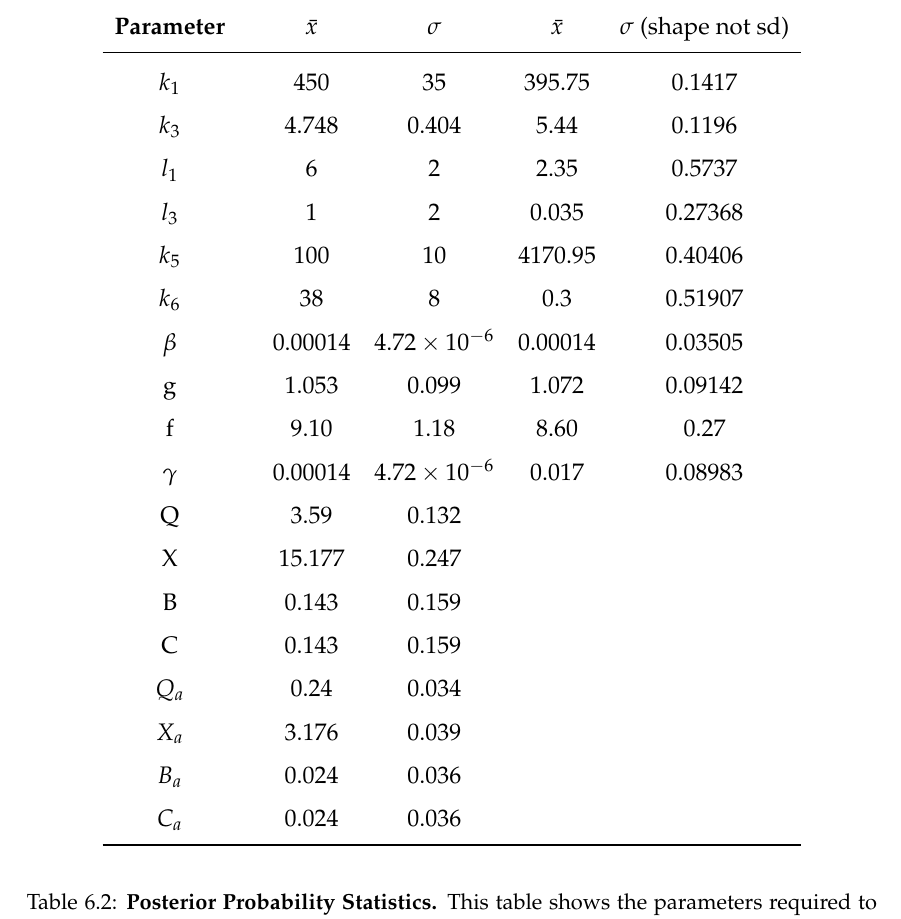
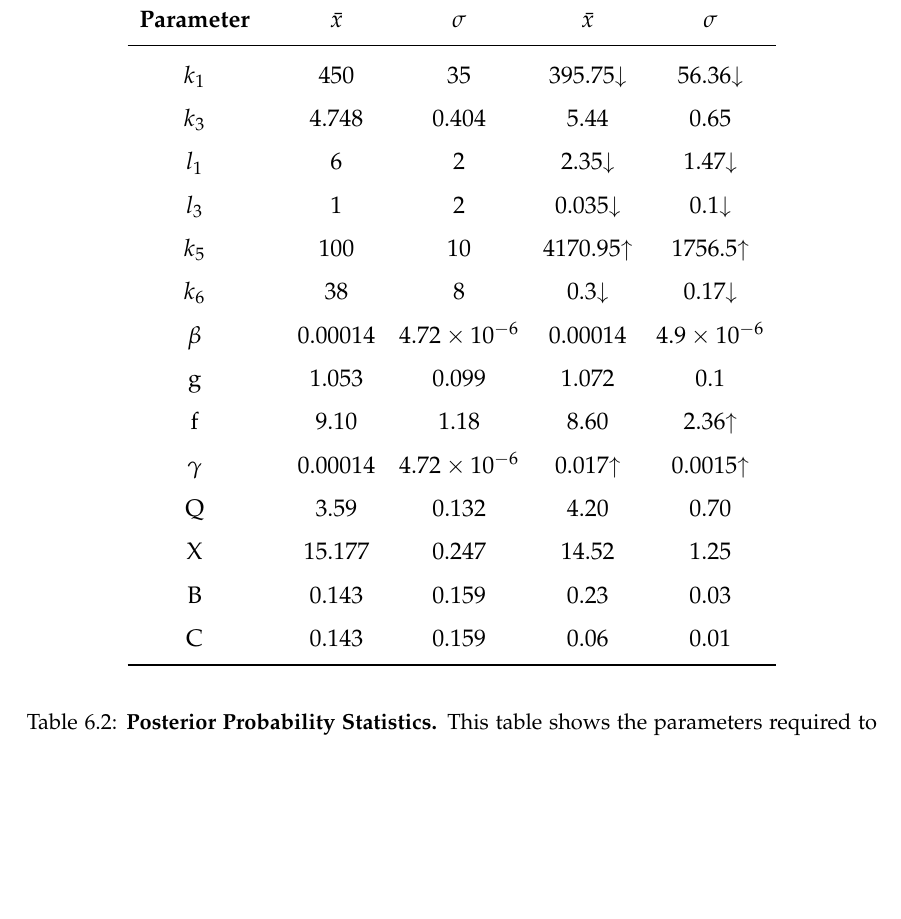
Before and after one commit to andrew-schofield/phd-thesis, a LaTeX thesis (Thesis.tex, which reads 06-noreduction/noreduction.tex): part of page 122 of 149 before the commit and part of page 122 of 148 after it, cut so that both start at the same text, the shorter picture padded with empty space. Compiled offline with pdfLaTeX.

Commit message:
Fixed posterior parameter table

```diff
--- a/06-noreduction/noreduction.tex
+++ b/06-noreduction/noreduction.tex
@@ -181,26 +181,22 @@ A comparison between the prior and posterior distributions can be seen in tabula
 \begin{tabular}{cccccc}
 \toprule
 & & \multicolumn{2}{c}{\textbf{Priors}} & \multicolumn{2}{c}{\textbf{Posteriors}} \\
-\textbf{Parameter} && ${\bar{x}}$ & $\sigma$ & ${\bar{x}}$ & $\sigma$ (shape not sd)\\
+\textbf{Parameter} && ${\bar{x}}$ & $\sigma$ & ${\bar{x}}$ & $\sigma$\\
 \midrule
-$k_1$ && 450 & 35 & 395.75 & 0.1417\\
-$k_3$ && 4.748 & 0.404 & 5.44 & 0.1196\\
-$l_1$ && 6 & 2 & 2.35 & 0.5737\\
-$l_3$ && 1 & 2 & 0.035 & 0.27368\\
-$k_5$ && 100 & 10 & 4170.95 & 0.40406\\
-$k_6$ && 38 & 8 & 0.3 & 0.51907\\
-$\beta$ && 0.00014 & $4.72\times 10^{-6}$ & 0.00014 & 0.03505\\
-g && 1.053 & 0.099 & 1.072 & 0.09142\\
-f && 9.10 & 1.18 & 8.60 & 0.27\\
-$\gamma$ && 0.00014 & $4.72\times 10^{-6}$ & 0.017 & 0.08983\\
-Q && 3.59 & 0.132 & \\
-X && 15.177 & 0.247 & \\
-B && 0.143 & 0.159 & \\
-C && 0.143 & 0.159 & \\
-$Q_a$ && 0.24 & 0.034 & \\
-$X_a$ && 3.176 & 0.039 & \\
-$B_a$ && 0.024 & 0.036 & \\
-$C_a$ && 0.024 & 0.036 & \\
+$k_1$ && 450 & 35 & 395.75\textdownarrow & 56.36\textdownarrow\\
+$k_3$ && 4.748 & 0.404 & 5.44 & 0.65\\
+$l_1$ && 6 & 2 & 2.35\textdownarrow & 1.47\textdownarrow\\
+$l_3$ && 1 & 2 & 0.035\textdownarrow & 0.1\textdownarrow\\
+$k_5$ && 100 & 10 & 4170.95\textuparrow & 1756.5\textuparrow\\
+$k_6$ && 38 & 8 & 0.3\textdownarrow & 0.17\textdownarrow\\
+$\beta$ && 0.00014 & $4.72\times 10^{-6}$ & 0.00014 & $4.9\times 10^{-6}$\\
+g && 1.053 & 0.099 & 1.072 & 0.1\\
+f && 9.10 & 1.18 & 8.60 & 2.36\textuparrow\\
+$\gamma$ && 0.00014 & $4.72\times 10^{-6}$ & 0.017\textuparrow & 0.0015\textuparrow\\
+Q && 3.59 & 0.132 & 4.20 & 0.70\\
+X && 15.177 & 0.247 & 14.52 & 1.25\\
+B && 0.143 & 0.159 & 0.23 & 0.03\\
+C && 0.143 & 0.159 & 0.06 & 0.01\\
 \bottomrule
 \end{tabular}
 \end{center}
```
Also changed, not shown: 1 other file.
